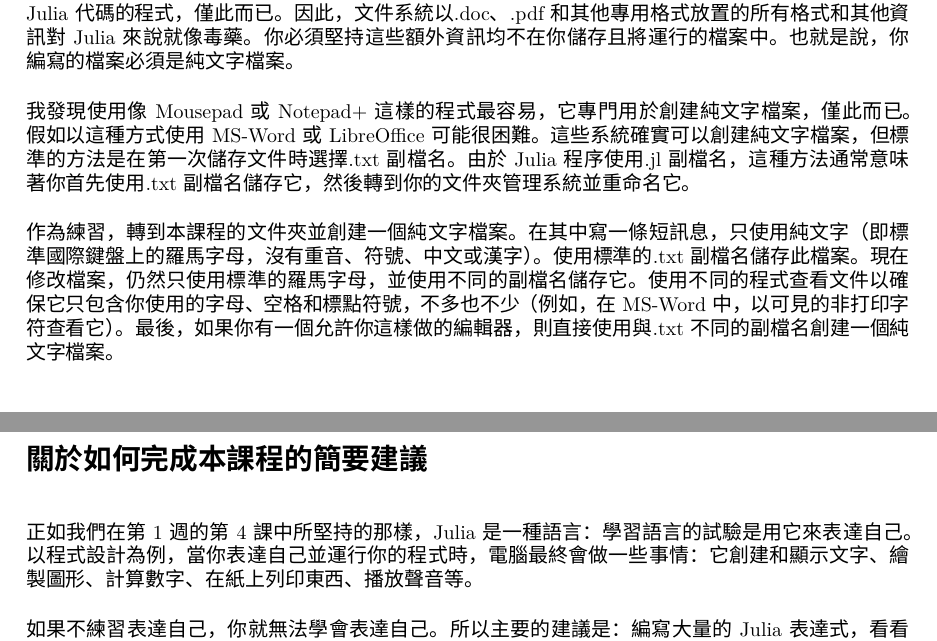
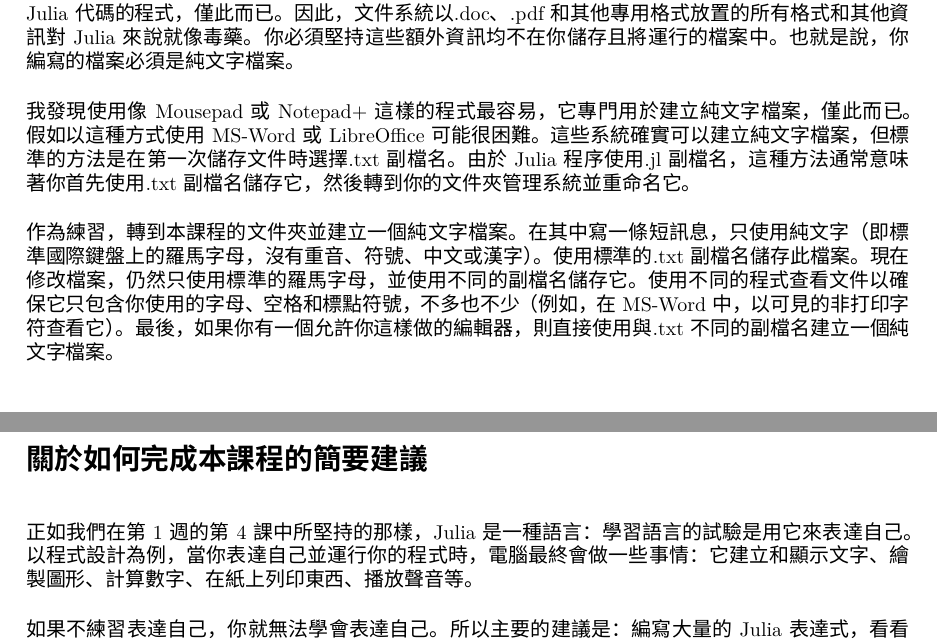
Before and after one commit to JuliaAcademy/JuliaProgrammingForNervousBeginners, a LaTeX document (Course Notes/Translation/Traditional Chinese/BeforeYouStartThisCourse-zh_TW.tex): two parts of pages 5 and 6 of 7, joined at a grey line, cut so that both start at the same text. Compiled offline with XeLaTeX; a missing font is replaced by an installed copy or a similar font.

Commit message:
Translated Lesson 0: Before you start this course (2021-12-07 23:30:41)

```diff
--- a/Course Notes/Translation/Traditional Chinese/BeforeYouStartThisCourse-zh_TW.tex
+++ b/Course Notes/Translation/Traditional Chinese/BeforeYouStartThisCourse-zh_TW.tex
@@ -118,9 +118,9 @@
 
 所有這些額外的資訊對 Julia 程式來說都是致命的。你將在本課程中看到 Julia 只能處理包含有效 Julia 代碼的程式，僅此而已。因此，文件系統以 .doc、.pdf 和其他專用格式放置的所有格式和其他資訊對 Julia 來說就像毒藥。你必須堅持這些額外資訊均不在你儲存且將運行的檔案中。也就是說，你編寫的檔案必須是純文字檔案。
 
-我發現使用像 Mousepad 或 Notepad+ 這樣的程式最容易，它專門用於創建純文字檔案，僅此而已。假如以這種方式使用 MS-Word 或 LibreOffice 可能很困難。這些系統確實可以創建純文字檔案，但標準的方法是在第一次儲存文件時選擇 .txt 副檔名。由於 Julia 程序使用 .jl 副檔名，這種方法通常意味著你首先使用 .txt 副檔名儲存它，然後轉到你的文件夾管理系統並重命名它。
+我發現使用像 Mousepad 或 Notepad+ 這樣的程式最容易，它專門用於建立純文字檔案，僅此而已。假如以這種方式使用 MS-Word 或 LibreOffice 可能很困難。這些系統確實可以建立純文字檔案，但標準的方法是在第一次儲存文件時選擇 .txt 副檔名。由於 Julia 程序使用 .jl 副檔名，這種方法通常意味著你首先使用 .txt 副檔名儲存它，然後轉到你的文件夾管理系統並重命名它。
 
-作為練習，轉到本課程的文件夾並創建一個純文字檔案。在其中寫一條短訊息，只使用純文字（即標準國際鍵盤上的羅馬字母，沒有重音、符號、中文或漢字）。使用標準的 .txt 副檔名儲存此檔案。現在修改檔案，仍然只使用標準的羅馬字母，並使用不同的副檔名儲存它。使用不同的程式查看文件以確保它只包含你使用的字母、空格和標點符號，不多也不少（例如，在 MS-Word 中，以可見的非打印字符查看它）。最後，如果你有一個允許你這樣做的編輯器，則直接使用與 .txt 不同的副檔名創建一個純文字檔案。
+作為練習，轉到本課程的文件夾並建立一個純文字檔案。在其中寫一條短訊息，只使用純文字（即標準國際鍵盤上的羅馬字母，沒有重音、符號、中文或漢字）。使用標準的 .txt 副檔名儲存此檔案。現在修改檔案，仍然只使用標準的羅馬字母，並使用不同的副檔名儲存它。使用不同的程式查看文件以確保它只包含你使用的字母、空格和標點符號，不多也不少（例如，在 MS-Word 中，以可見的非打印字符查看它）。最後，如果你有一個允許你這樣做的編輯器，則直接使用與 .txt 不同的副檔名建立一個純文字檔案。
 
 \subsection*{啟動 Julia REPL}
 
@@ -134,7 +134,7 @@
 
 \section*{關於如何完成本課程的簡要建議}
 
-正如我們在第 1 週的第 4 課中所堅持的那樣，Julia 是一種語言：學習語言的試驗是用它來表達自己。以程式設計為例，當你表達自己並運行你的程式時，電腦最終會做一些事情：它創建和顯示文字、繪製圖形、計算數字、在紙上列印東西、播放聲音等。
+正如我們在第 1 週的第 4 課中所堅持的那樣，Julia 是一種語言：學習語言的試驗是用它來表達自己。以程式設計為例，當你表達自己並運行你的程式時，電腦最終會做一些事情：它建立和顯示文字、繪製圖形、計算數字、在紙上列印東西、播放聲音等。
 
 如果不練習表達自己，你就無法學會表達自己。所以主要的建議是：編寫大量的 Julia 表達式，看看當你嘗試運行生成的代碼時會發生什麼。如果你收到錯誤訊息，請不要擔心。相反的，請利用錯誤訊息（這包括忽略那些不重要的訊息）。
 
```
Also changed, not shown: Course Notes/Translation/Traditional Chinese/BeforeYouStartThisCourse-zh_TW.pdf, Course Notes/Translation/Traditional Chinese/BeforeYouStartThisCourse-zh_TW.tex (6 more changed lines).
